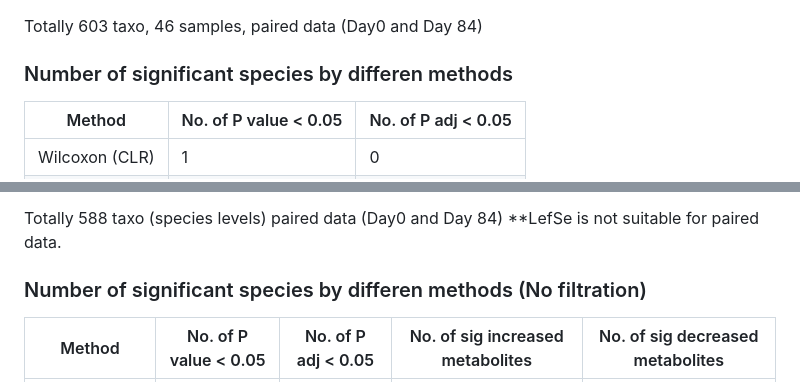
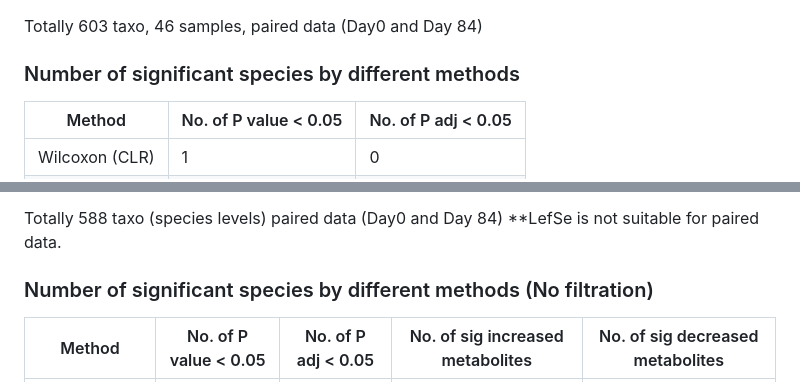
Before and after one commit to XinmengLiao/ecGEM-pipeline, a Markdown page: R-scripts/differential abundance analysis summary.md, 2 parts joined by grey strips. GitHub-like rendering.

```diff
--- a/R-scripts/differential abundance analysis summary.md
+++ b/R-scripts/differential abundance analysis summary.md
@@ -1,6 +1,6 @@
 Totally 603 taxo, 46 samples, paired data (Day0 and Day 84)
 
-### Number of significant species by differen methods
+### Number of significant species by different methods
 | Method        | No. of P value < 0.05 | No. of P adj < 0.05 |
 |---------------|-----------------------|---------------------|
 | Wilcoxon (CLR) | 1                     | 0                   |
@@ -15,7 +15,7 @@ Totally 603 taxo, 46 samples, paired data (Day0 and Day 84)
 
 Totally 588 taxo (species levels) paired data (Day0 and Day 84)
 **LefSe is not suitable for paired data.
-### Number of significant species by differen methods (No filtration)
+### Number of significant species by different methods (No filtration)
 | Method        | No. of P value < 0.05 | No. of P adj < 0.05 | No. of sig increased metabolites | No. of sig decreased metabolites |
 |---------------|-----------------------|---------------------|-----------------------|---------------------|
 | Wilcoxon (CLR) | 1                     | 0                   |
```
